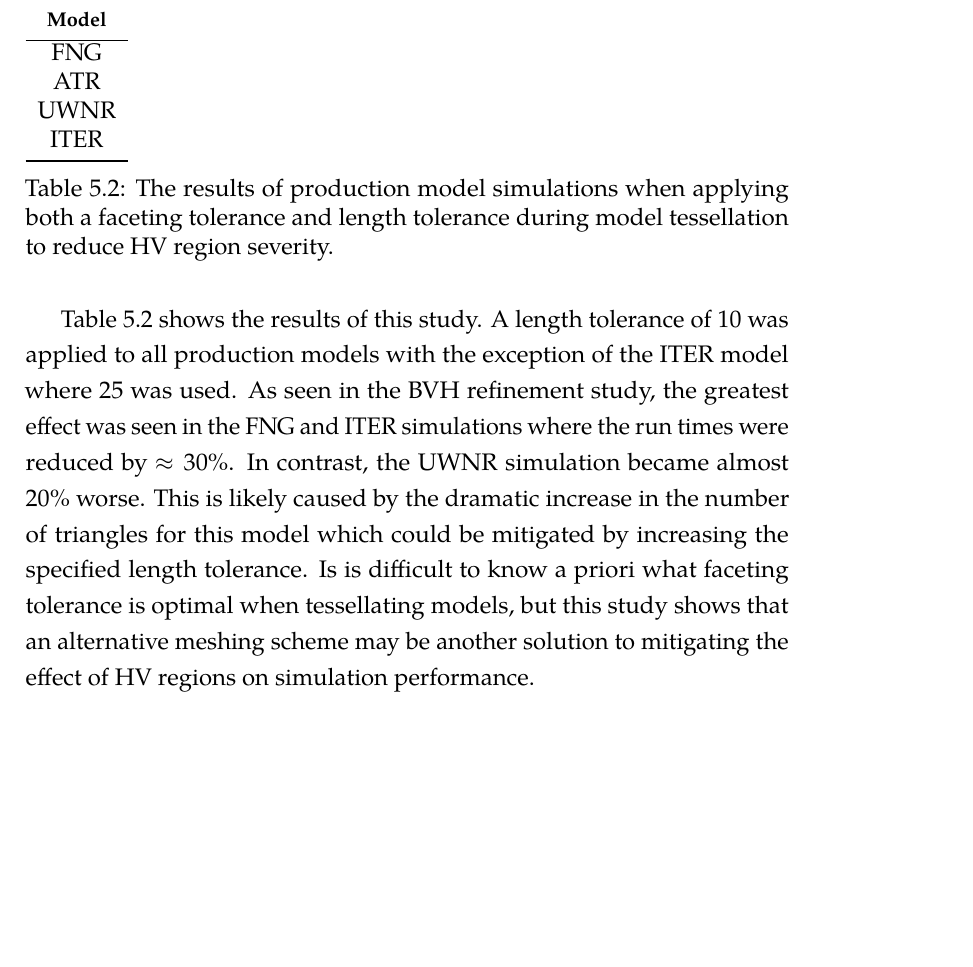
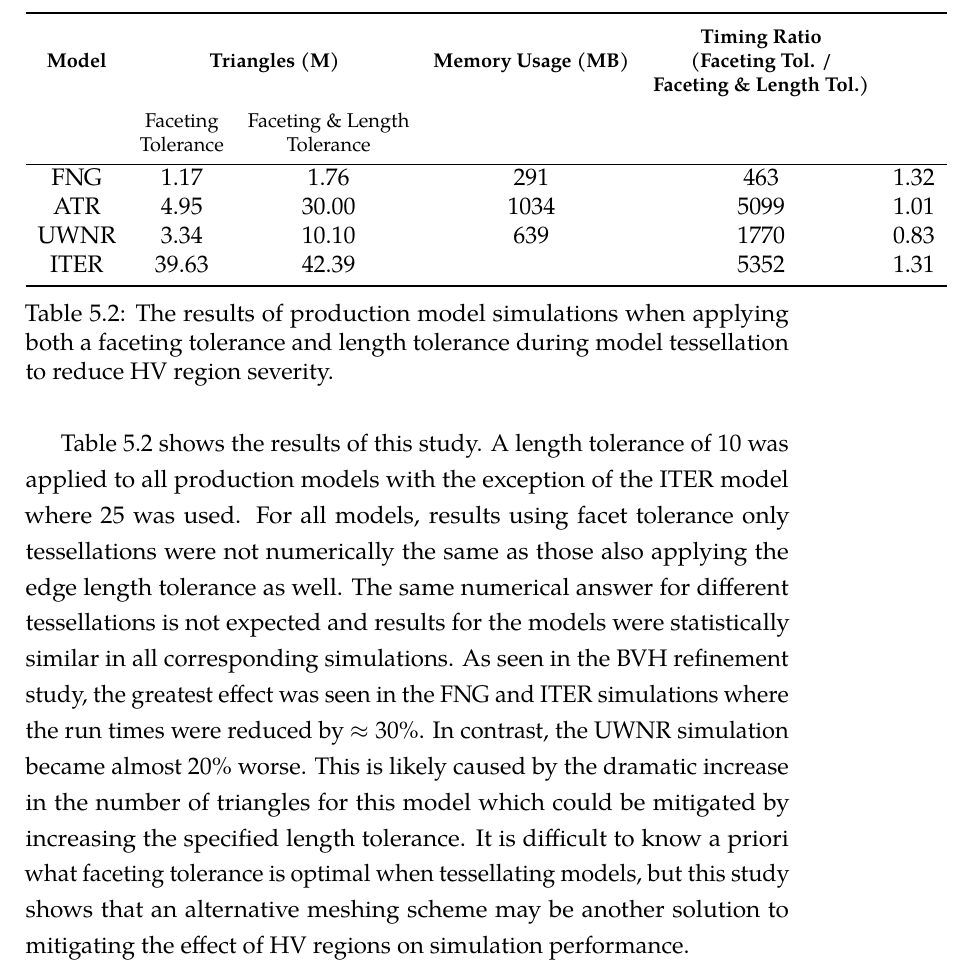
Before and after one commit to pshriwise/dissertation, a LaTeX thesis (document/dissertation.tex, which reads document/chapters/05-high_valence.tex): part of page 178 of 213, cut at the place of the change, the shorter picture padded with empty space. Compiled offline with pdfLaTeX.

Commit message:
Updating some length tolerance faceting data.

```diff
--- a/document/chapters/05-high_valence.tex
+++ b/document/chapters/05-high_valence.tex
@@ -705,14 +705,16 @@ number of HV regions will increase, but their area and valence will be
 significantly reduced.
 
 \begin{table}[H]
-  \begin{tabular}{c}
+  \centering
+  \begin{tabular}{c c c c c c}
     \toprule
-    \textbf{\thead{Model}} \\
+    \textbf{\thead{Model}} & \multicolumn{2}{c}{\textbf{\thead{Triangles (M)}}} & \textbf{\thead{Memory Usage (MB)}} & \textbf{\thead{Timing Ratio \\ (Faceting Tol. / \\ Faceting \& Length Tol.)}} \\
+    &  \thead{Faceting \\ Tolerance} & \thead{Faceting \& Length \\ Tolerance} & & & \\
     \hline
-    FNG \\
-    ATR \\
-    UWNR \\
-    ITER \\
+    FNG  & 1.17  &  1.76  & 291 & 463  & 1.32 \\
+    ATR  & 4.95  & 30.00 & 1034 & 5099 & 1.01 \\
+    UWNR & 3.34  & 10.10 & 639 & 1770 & 0.83 \\
+    ITER & 39.63 & 42.39 & & 5352 & 1.31 \\
     \bottomrule
   \end{tabular}
   \caption[Length tolerance production model study.]{The results of production
@@ -723,15 +725,19 @@ significantly reduced.
 
 Table \ref{tab:length_tol_production_study} shows the results of this study. A
 length tolerance of 10 was applied to all production models with the exception
-of the ITER model where 25 was used. As seen in the BVH refinement study, the
-greatest effect was seen in the FNG and ITER simulations where the run times were
-reduced by $\approx30\%$. In contrast, the UWNR simulation became almost $20\%$
-worse. This is likely caused by the dramatic increase in the number of triangles
-for this model which could be mitigated by increasing the specified length
-tolerance. Is is difficult to know a priori what faceting tolerance is optimal
-when tessellating models, but this study shows that an alternative meshing
-scheme may be another solution to mitigating the effect of HV regions on
-simulation performance.
+of the ITER model where 25 was used. For all models, results using facet
+tolerance only tessellations were not numerically the same as those also
+applying the edge length tolerance as well. The same numerical answer for
+different tessellations is not expected and results for the models were
+statistically similar in all corresponding simulations. As seen in the BVH
+refinement study, the greatest effect was seen in the FNG and ITER simulations
+where the run times were reduced by $\approx30\%$. In contrast, the UWNR
+simulation became almost $20\%$ worse. This is likely caused by the dramatic
+increase in the number of triangles for this model which could be mitigated by
+increasing the specified length tolerance. It is difficult to know a priori what
+faceting tolerance is optimal when tessellating models, but this study shows
+that an alternative meshing scheme may be another solution to mitigating the
+effect of HV regions on simulation performance.
 
 When using BVH refinement to address HV region performance, the acceleration
 data structure is altered to better suit the tessellation. Whereas application
```
